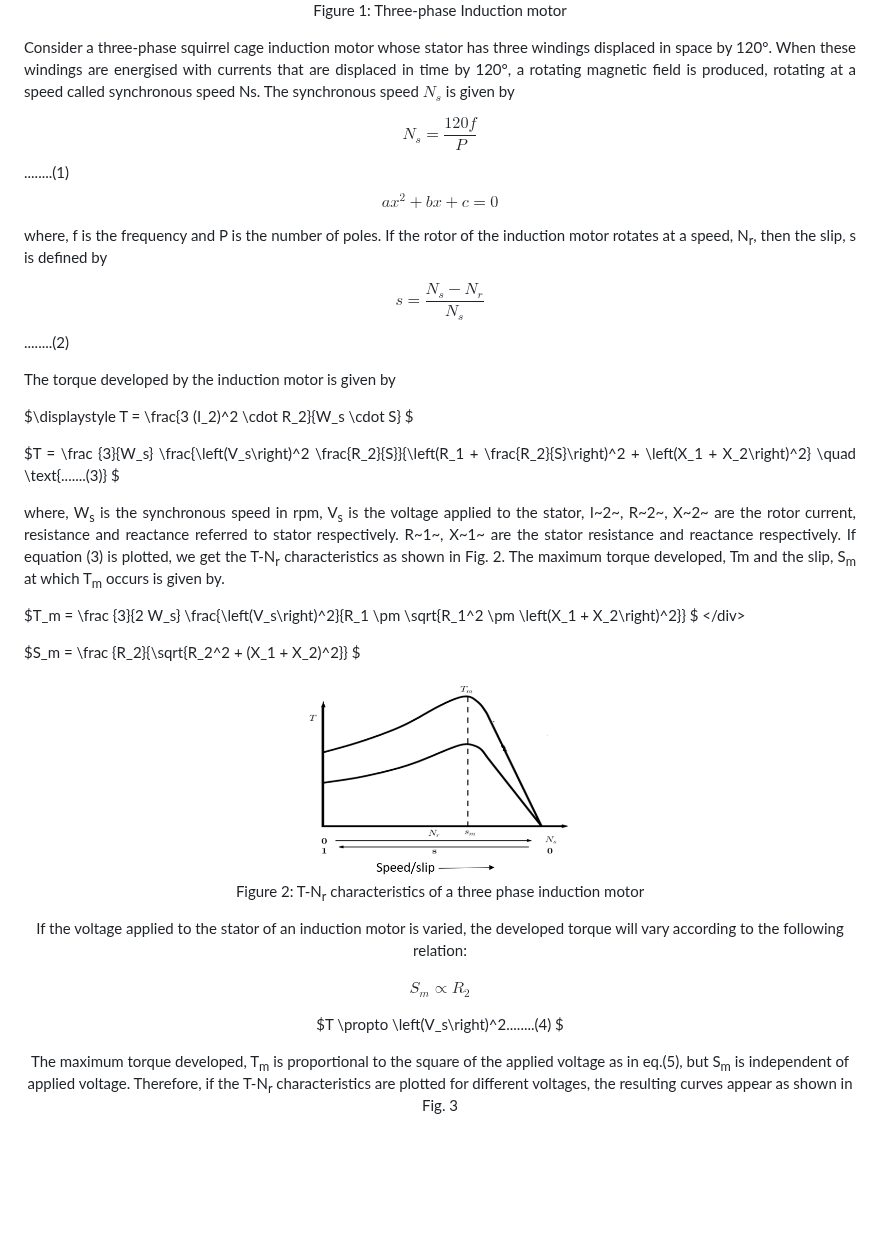
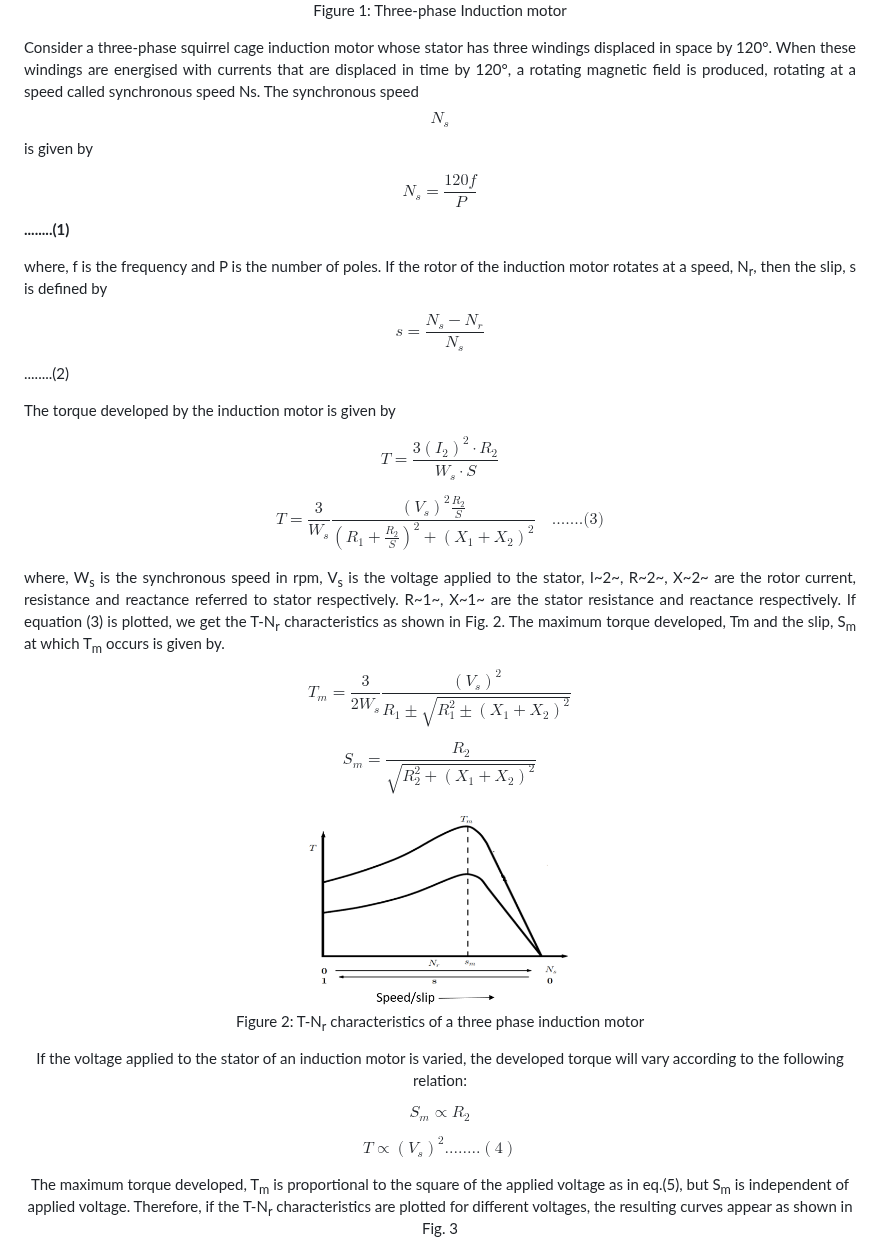
Before and after one commit to virtual-labs/exp-three-phase-induction-motor-iitr, a Markdown page: experiment/theory.md, the part around one of its changes. Drawn GitHub-style; blank space fills up the shorter version.

```diff
--- a/experiment/theory.md
+++ b/experiment/theory.md
@@ -16,14 +16,13 @@ Figure 1: Three-phase Induction motor
 
 </center>
 
-Consider a three-phase squirrel cage induction motor whose stator has three windings displaced in space by 120°. When these windings are energised with currents that are displaced in time by 120°, a rotating magnetic field is produced, rotating at a speed called synchronous speed Ns. The synchronous speed $N_s$ is given by
+Consider a three-phase squirrel cage induction motor whose stator has three windings displaced in space by 120°. When these windings are energised with currents that are displaced in time by 120°, a rotating magnetic field is produced, rotating at a speed called synchronous speed Ns. The synchronous speed $$N_s$$ is given by
 
 <div style="text-align:center">
 
-$$N_s = \frac {120f}{P}$$  ........(1)
-$$ax^2+bx+c=0$$
+ $$N_s = \frac {120f}{P}$$  <b>........(1)</b>
 
-</div>
+ </div>
 
 where, f is the frequency and P is the number of poles. If the rotor of the induction motor rotates at a speed, N<sub>r</sub>, then the slip, s is defined by
 
@@ -36,12 +35,12 @@ The torque developed by the induction motor is given by
 
 <div style="text-align:center">
 
-$\displaystyle T = \frac{3 (I_2)^2 \cdot R_2}{W_s \cdot S} $
+$$\displaystyle T = \frac{3 (I_2)^2 \cdot R_2}{W_s \cdot S}$$
 </div>
 
 <div style="text-align:center">
 
-$T = \frac {3}{W_s} \frac{\left(V_s\right)^2 \frac{R_2}{S}}{\left(R_1 + \frac{R_2}{S}\right)^2 + \left(X_1 + X_2\right)^2} \quad \text{.......(3)} $
+$$T = \frac {3}{W_s} \frac{\left(V_s\right)^2 \frac{R_2}{S}}{\left(R_1 + \frac{R_2}{S}\right)^2 + \left(X_1 + X_2\right)^2} \quad \text{.......(3)}$$
 
 </div>
 
@@ -49,12 +48,12 @@ where, W<sub>s</sub> is the synchronous speed in rpm, V<sub>s</sub> is the volta
 
 <div style="text-align:center">
 
-$T_m = \frac {3}{2 W_s} \frac{\left(V_s\right)^2}{R_1 \pm \sqrt{R_1^2 \pm \left(X_1 + X_2\right)^2}} $
-\</div>
+$$T_m = \frac {3}{2 W_s} \frac{\left(V_s\right)^2}{R_1 \pm \sqrt{R_1^2 \pm \left(X_1 + X_2\right)^2}}$$
+</div>
 
 <div style="text-align:center">
 
-$S_m = \frac {R_2}{\sqrt{R_2^2 + (X_1 + X_2)^2}} $
+$$S_m = \frac {R_2}{\sqrt{R_2^2 + (X_1 + X_2)^2}}$$
 </div>
 
 <center>
@@ -68,9 +67,9 @@ If the voltage applied to the stator of an induction motor is varied, the develo
 
 <div style="text-align:center">
 
-$S_m \propto R_2$
+$$S_m \propto R_2$$
 
-$T \propto \left(V_s\right)^2........(4) $
+$$T \propto \left(V_s\right)^2........(4)$$
 </div>
 
 The maximum torque developed, T<sub>m</sub> is proportional to the square of the applied voltage as in eq.(5), but S<sub>m</sub> is independent of applied voltage. Therefore, if the T-N<sub>r</sub> characteristics are plotted for different voltages, the resulting curves appear as shown in Fig. 3
```
Also changed, not shown: other parts of experiment/theory.md (+1 -1 lines).
